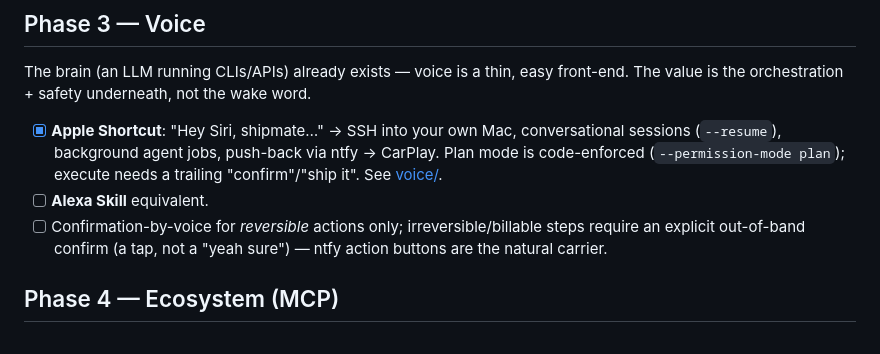
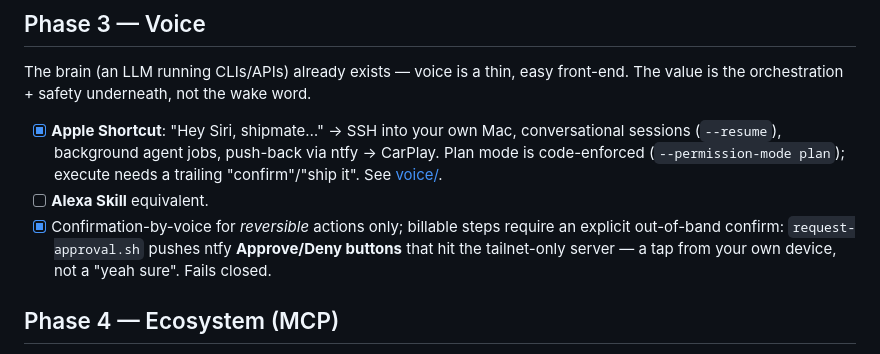
Before and after one commit to dapinitial/shipmate, a Markdown page: docs/ROADMAP.md, the part around the change. GitHub-like rendering.

```diff
--- a/docs/ROADMAP.md
+++ b/docs/ROADMAP.md
@@ -25,9 +25,9 @@ is the orchestration + safety underneath, not the wake word.
       code-enforced (`--permission-mode plan`); execute needs a trailing "confirm"/"ship it".
       See [voice/](../voice/).
 - [ ] **Alexa Skill** equivalent.
-- [ ] Confirmation-by-voice for *reversible* actions only; irreversible/billable steps require an
-      explicit out-of-band confirm (a tap, not a "yeah sure") — ntfy action buttons are the
-      natural carrier.
+- [x] Confirmation-by-voice for *reversible* actions only; billable steps require an explicit
+      out-of-band confirm: `request-approval.sh` pushes ntfy **Approve/Deny buttons** that hit
+      the tailnet-only server — a tap from your own device, not a "yeah sure". Fails closed.
 
 ## Phase 4 — Ecosystem (MCP)
 The industry is heading toward providers exposing agent-callable tools (**MCP** —
```
Also changed, not shown: CLAUDE.md (+1 -1 lines), README.md (+6 -0 lines).
